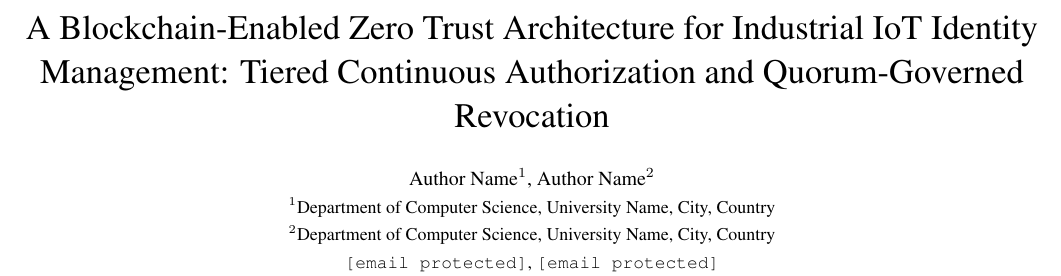
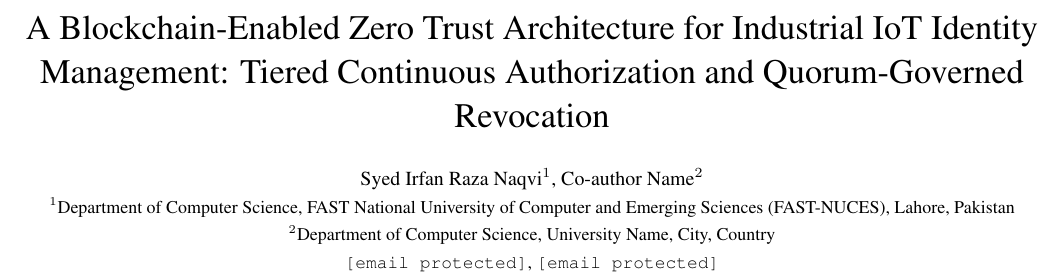
Before and after one commit to irfanrazanaqvi/BCZT_IDM_IoT_experments_code, a LaTeX paper (paper/main.tex): part of page 1 of 18, cut so that both start at the same text. Compiled offline with pdfLaTeX.

Commit message:
Fill first author and affiliation
Co-Authored-By: Claude Sonnet 5.5 <noreply@anthropic.com>
Claude-Session: https://claude.ai/code/session_01RqUX5WFUEvAQJTWicthF65

```diff
--- a/paper/main.tex
+++ b/paper/main.tex
@@ -42,8 +42,8 @@
 
 \title{\paperTitle}
 \author{
-\normalsize Author Name$^{1}$, Author Name$^{2}$ \\
-\small $^{1}$Department of Computer Science, University Name, City, Country \\
+\normalsize Syed Irfan Raza Naqvi$^{1}$, Co-author Name$^{2}$ \\
+\small $^{1}$Department of Computer Science, FAST National University of Computer and Emerging Sciences (FAST-NUCES), Lahore, Pakistan \\
 \small $^{2}$Department of Computer Science, University Name, City, Country \\
 \small \texttt{[email protected]}, \texttt{[email protected]}
 }
```
Also changed, not shown: 1 other file.
